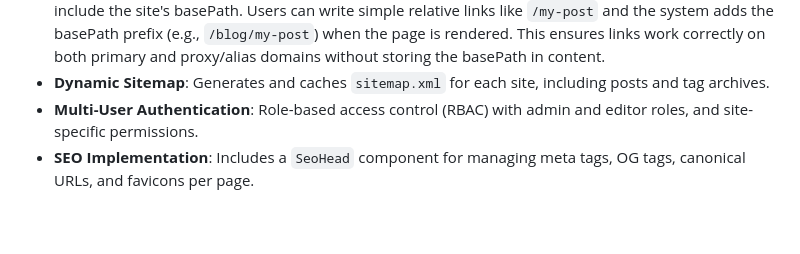
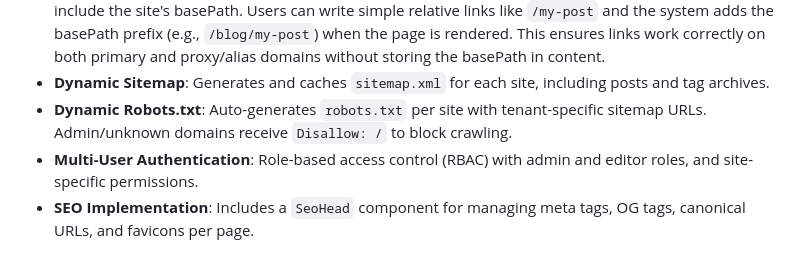
Before and after one commit to itwrites/BlogViraliy, a Markdown page: replit.md, the part around the change. Rendered like a GitHub page; blank space fills up the shorter version.

Commit message:
Add automatic generation of robots.txt files for each website
Implement dynamic robots.txt generation per site, including tenant-specific sitemap URLs and blocking for admin/unknown domains.

Replit-Commit-Author: Agent
Replit-Commit-Session-Id: dac5cf29-2be8-42a5-b34d-fa042108bad2
Replit-Commit-Checkpoint-Type: full_checkpoint
Replit-Commit-Event-Id: b03d4ef8-0dbd-49f5-8248-eb457090b2d0
Replit-Commit-Screenshot-Url: https://storage.googleapis.com/screenshot-production-us-central1/e6c5413f-37e4-48ad-b6ce-3a1e6a065607/dac5cf29-2be8-42a5-b34d-fa042108bad2/kjxfKHO
Replit-Helium-Checkpoint-Created: true

```diff
--- a/replit.md
+++ b/replit.md
@@ -65,6 +65,7 @@ The system employs a clean, modern UI with consistent spacing and professional d
     - **Status Workflow**: draft → mapping → mapped → generating → completed/paused/failed
 - **Runtime Link Rewriting**: Internal links in post content are automatically rewritten at render time to include the site's basePath. Users can write simple relative links like `/my-post` and the system adds the basePath prefix (e.g., `/blog/my-post`) when the page is rendered. This ensures links work correctly on both primary and proxy/alias domains without storing the basePath in content.
 - **Dynamic Sitemap**: Generates and caches `sitemap.xml` for each site, including posts and tag archives.
+- **Dynamic Robots.txt**: Auto-generates `robots.txt` per site with tenant-specific sitemap URLs. Admin/unknown domains receive `Disallow: /` to block crawling.
 - **Multi-User Authentication**: Role-based access control (RBAC) with admin and editor roles, and site-specific permissions.
 - **SEO Implementation**: Includes a `SeoHead` component for managing meta tags, OG tags, canonical URLs, and favicons per page.
 
```
